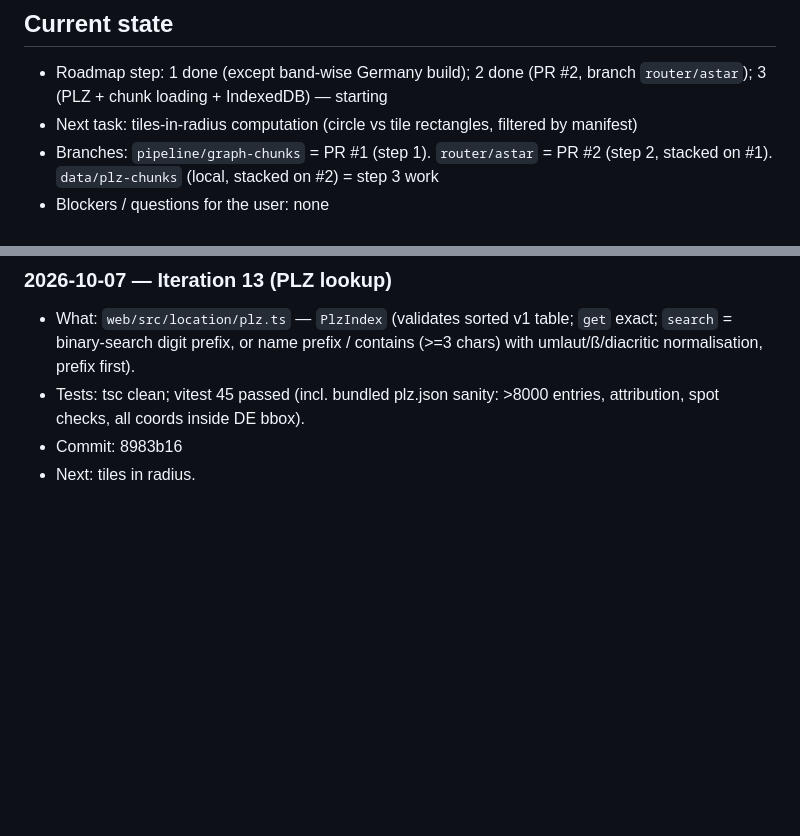
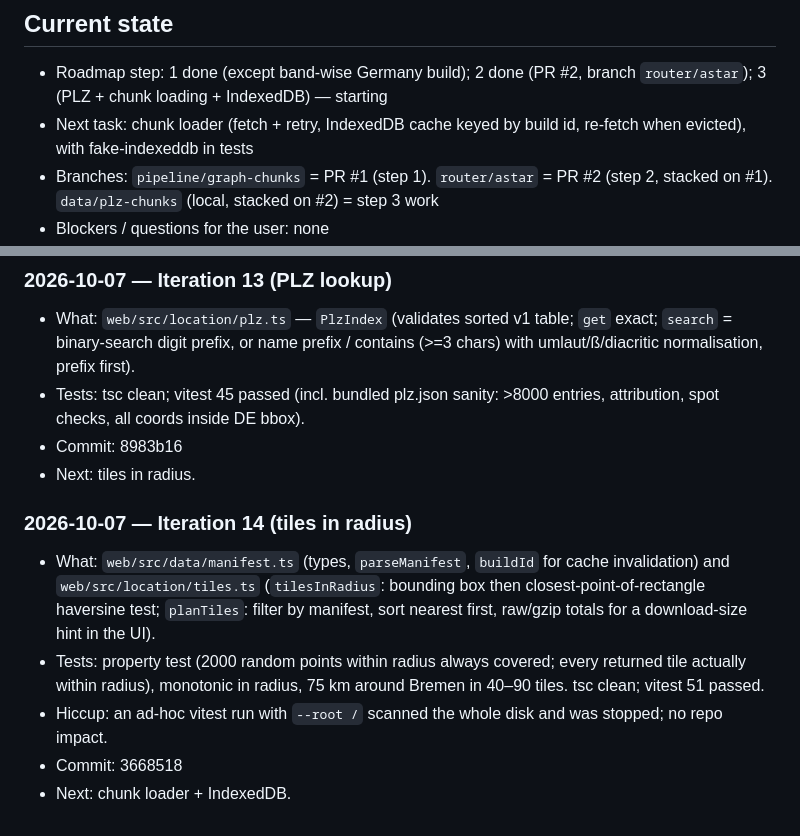
Before and after one commit to CodeRenner/MopedMaps, a Markdown page: docs/PROGRESS.md, 2 parts joined by grey strips. Drawn GitHub-style; blank space fills up the shorter version.

Commit message:
Log iteration 14
Co-Authored-By: Claude Opus 5.5 <noreply@anthropic.com>

```diff
--- a/docs/PROGRESS.md
+++ b/docs/PROGRESS.md
@@ -6,7 +6,7 @@ updates "Current state". Newest entries at the bottom.
 
 ## Current state
 - Roadmap step: 1 done (except band-wise Germany build); 2 done (PR #2, branch `router/astar`); 3 (PLZ + chunk loading + IndexedDB) — starting
-- Next task: tiles-in-radius computation (circle vs tile rectangles, filtered by manifest)
+- Next task: chunk loader (fetch + retry, IndexedDB cache keyed by build id, re-fetch when evicted), with fake-indexeddb in tests
 - Branches: `pipeline/graph-chunks` = PR #1 (step 1). `router/astar` = PR #2 (step 2, stacked on #1). `data/plz-chunks` (local, stacked on #2) = step 3 work
 - Blockers / questions for the user: none
 - Environment notes: python3 3.12 available; node/npm, ruff, pytest, osmium
@@ -226,3 +226,17 @@ updates "Current state". Newest entries at the bottom.
   entries, attribution, spot checks, all coords inside DE bbox).
 - Commit: 8983b16
 - Next: tiles in radius.
+
+### 2026-10-07 — Iteration 14 (tiles in radius)
+- What: `web/src/data/manifest.ts` (types, `parseManifest`, `buildId` for
+  cache invalidation) and `web/src/location/tiles.ts` (`tilesInRadius`:
+  bounding box then closest-point-of-rectangle haversine test;
+  `planTiles`: filter by manifest, sort nearest first, raw/gzip totals for
+  a download-size hint in the UI).
+- Tests: property test (2000 random points within radius always covered;
+  every returned tile actually within radius), monotonic in radius, 75 km
+  around Bremen in 40–90 tiles. tsc clean; vitest 51 passed.
+- Hiccup: an ad-hoc vitest run with `--root /` scanned the whole disk and was
+  stopped; no repo impact.
+- Commit: 3668518
+- Next: chunk loader + IndexedDB.
```
Also changed, not shown: other parts of docs/PROGRESS.md (+1 -1 lines).
